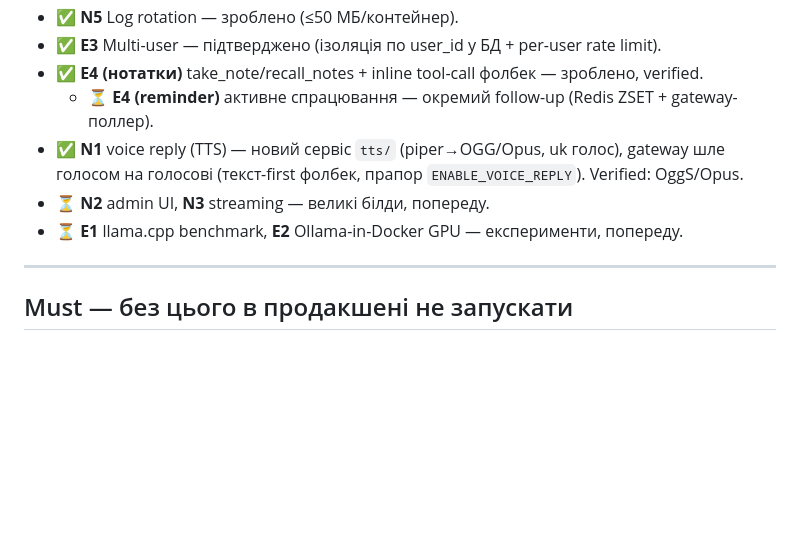
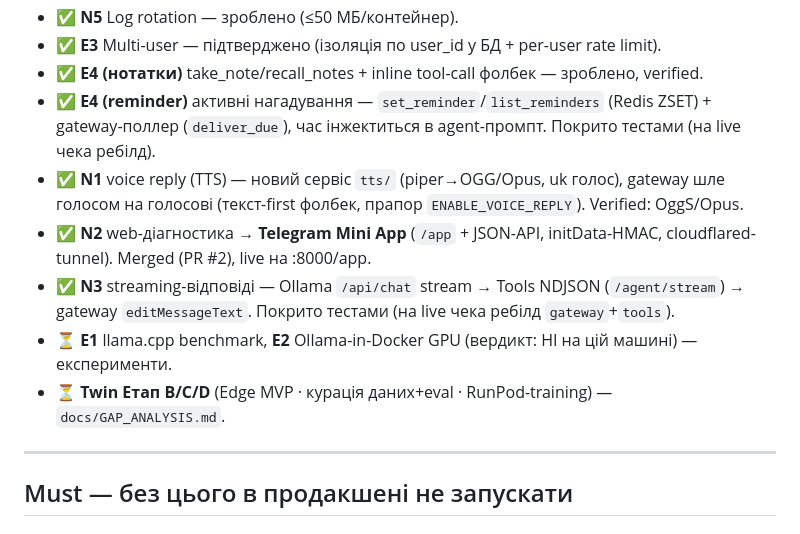
Before and after one commit to gregnevm/JARVIS, a Markdown page: ROADMAP.md, the part around one of its changes. Rendered like a GitHub page; blank space fills up the shorter version.

Commit message:
docs: mark N2/N3/E4-reminder done in roadmap progress
Co-Authored-By: Claude Opus 4.8 <noreply@anthropic.com>

```diff
--- a/ROADMAP.md
+++ b/ROADMAP.md
@@ -22,11 +22,16 @@
 - ✅ **N5** Log rotation — зроблено (≤50 МБ/контейнер).
 - ✅ **E3** Multi-user — підтверджено (ізоляція по user_id у БД + per-user rate limit).
 - ✅ **E4 (нотатки)** take_note/recall_notes + inline tool-call фолбек — зроблено, verified.
-  - ⏳ **E4 (reminder)** активне спрацювання — окремий follow-up (Redis ZSET + gateway-поллер).
+- ✅ **E4 (reminder)** активні нагадування — `set_reminder`/`list_reminders` (Redis ZSET) +
+  gateway-поллер (`deliver_due`), час інжектиться в agent-промпт. Покрито тестами (на live чека ребілд).
 - ✅ **N1** voice reply (TTS) — новий сервіс `tts/` (piper→OGG/Opus, uk голос), gateway
   шле голосом на голосові (текст-first фолбек, прапор `ENABLE_VOICE_REPLY`). Verified: OggS/Opus.
-- ⏳ **N2** admin UI, **N3** streaming — великі білди, попереду.
-- ⏳ **E1** llama.cpp benchmark, **E2** Ollama-in-Docker GPU — експерименти, попереду.
+- ✅ **N2** web-діагностика → **Telegram Mini App** (`/app` + JSON-API, initData-HMAC,
+  cloudflared-tunnel). Merged (PR #2), live на :8000/app.
+- ✅ **N3** streaming-відповіді — Ollama `/api/chat` stream → Tools NDJSON (`/agent/stream`) →
+  gateway `editMessageText`. Покрито тестами (на live чека ребілд `gateway`+`tools`).
+- ⏳ **E1** llama.cpp benchmark, **E2** Ollama-in-Docker GPU (вердикт: НІ на цій машині) — експерименти.
+- ⏳ **Twin Етап B/C/D** (Edge MVP · курація даних+eval · RunPod-training) — `docs/GAP_ANALYSIS.md`.
 
 ---
 
```
Also changed, not shown: other parts of ROADMAP.md (+1 -1 lines).
